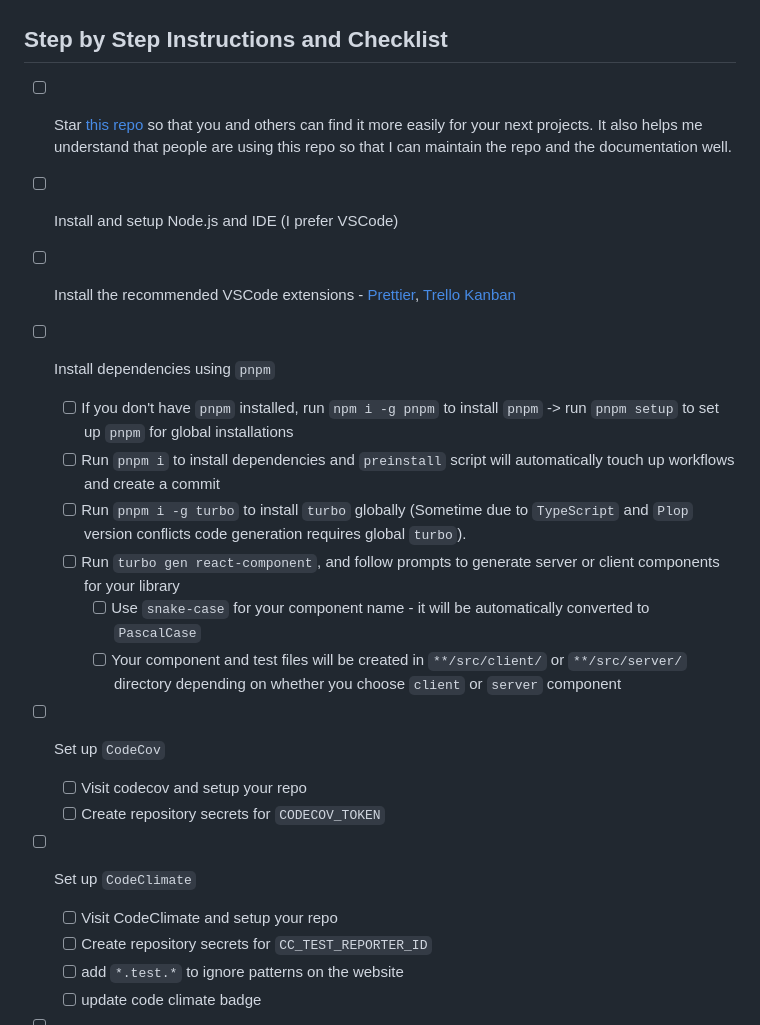
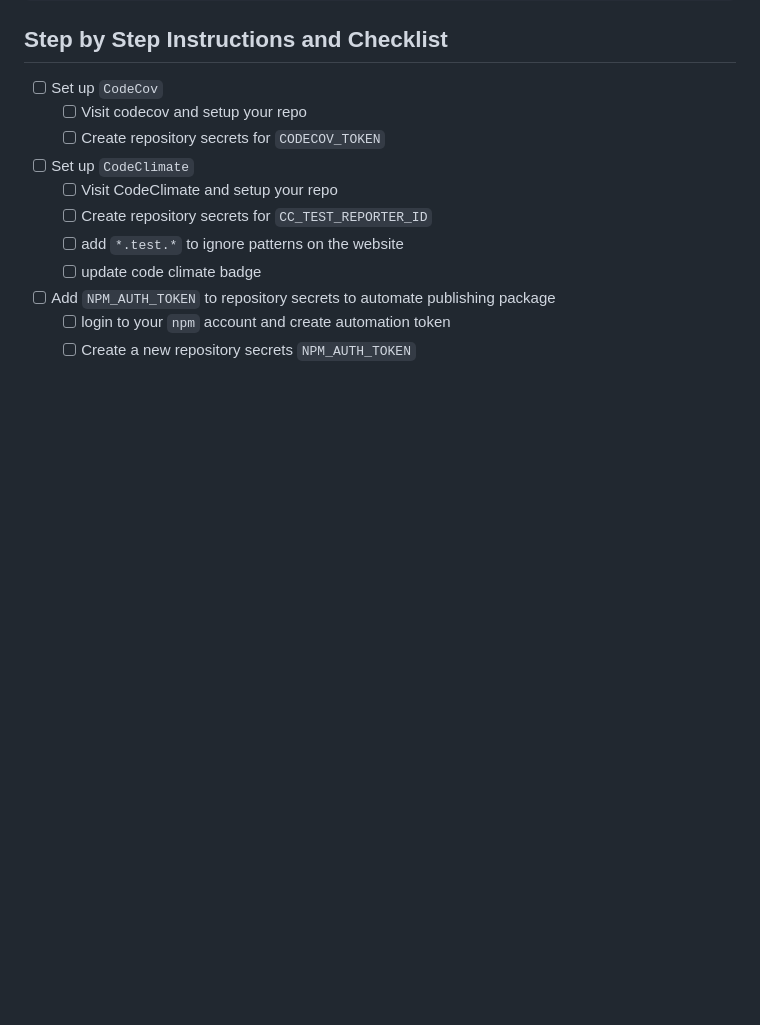
Before and after one commit to react18-tools/react18-global-store, a Markdown page: README.md, the part around the change printed below. GitHub-like rendering; blank space fills up the shorter version.

```diff
--- a/README.md
+++ b/README.md
@@ -86,16 +43,5 @@ Compared to the default scaffold from create-turbo, this template offers:
 ## Step by Step Instructions and Checklist
 
-- [ ] Star [this repo](https://github.com/mayank1513/r18gs/) so that you and others can find it more easily for your next projects. It also helps me understand that people are using this repo so that I can maintain the repo and the documentation well.
-
-- [ ] Install and setup Node.js and IDE (I prefer VSCode)
-- [ ] Install the recommended VSCode extensions - [Prettier](https://marketplace.visualstudio.com/items?itemName=esbenp.prettier-vscode), [Trello Kanban](https://marketplace.visualstudio.com/items?itemName=mayank1513.trello-kanban-task-board)
-- [ ] Install dependencies using `pnpm`
-  - [ ] If you don't have `pnpm` installed, run `npm i -g pnpm` to install `pnpm` -> run `pnpm setup` to set up `pnpm` for global installations
-  - [ ] Run `pnpm i` to install dependencies and `preinstall` script will automatically touch up workflows and create a commit
-  - [ ] Run `pnpm i -g turbo` to install `turbo` globally (Sometime due to `TypeScript` and `Plop` version conflicts code generation requires global `turbo`).
-  - [ ] Run `turbo gen react-component`, and follow prompts to generate server or client components for your library
-    - [ ] Use `snake-case` for your component name - it will be automatically converted to `PascalCase`
-    - [ ] Your component and test files will be created in `**/src/client/` or `**/src/server/` directory depending on whether you choose `client` or `server` component
 - [ ] Set up `CodeCov`
   - [ ] Visit codecov and setup your repo
   - [ ] Create repository secrets for `CODECOV_TOKEN`
```
Also changed, not shown: other parts of README.md (+13 -56 lines).
